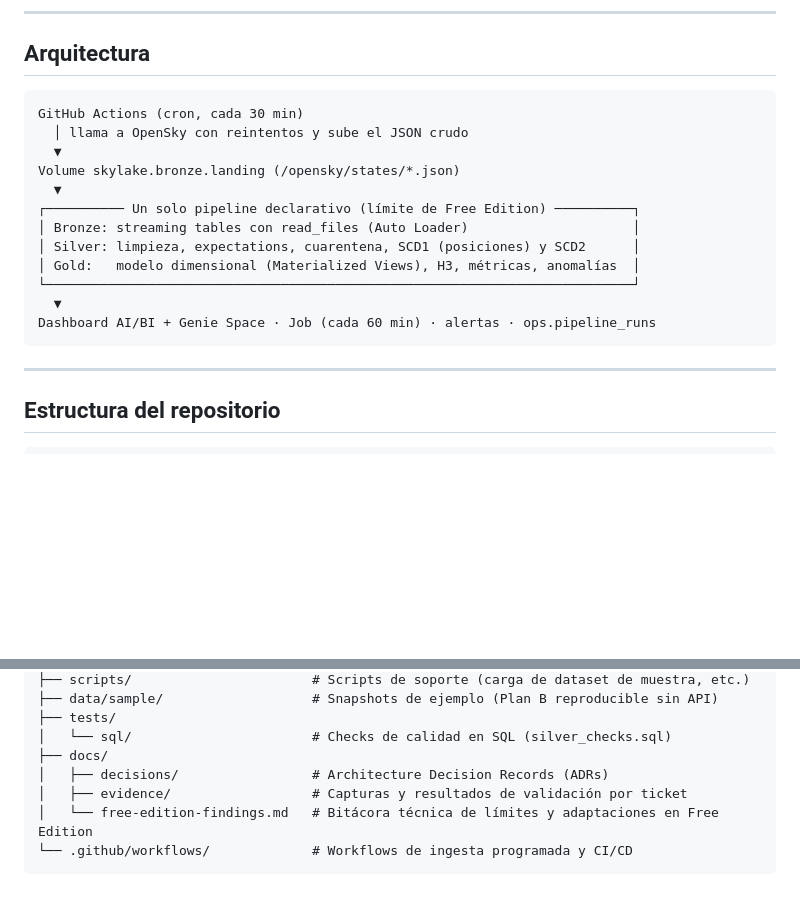
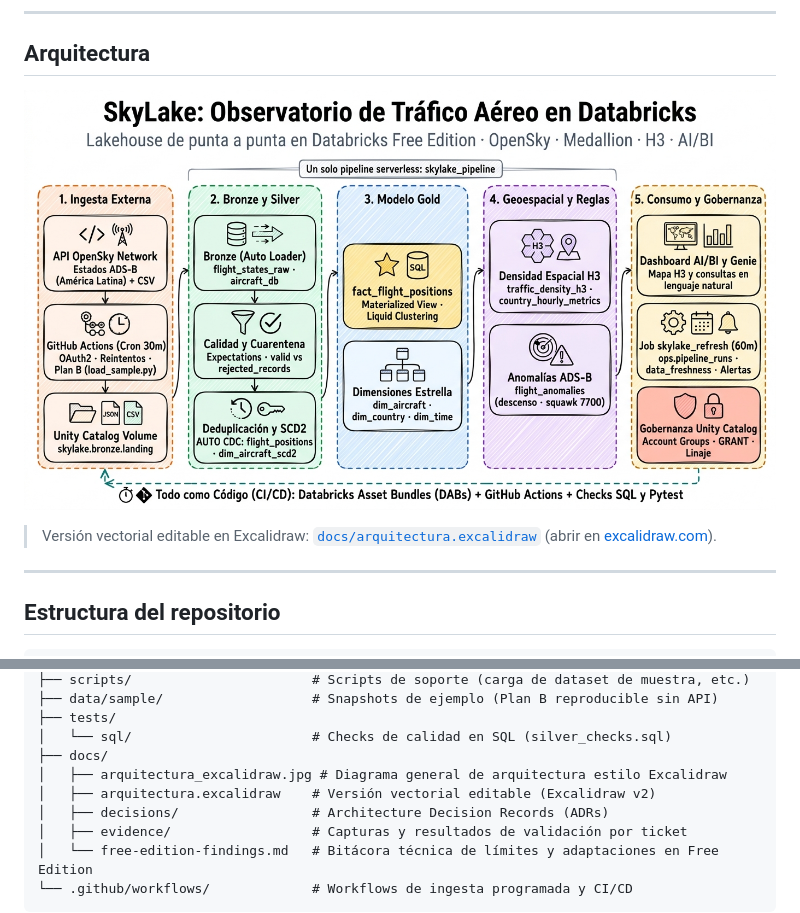
Before and after one commit to AngelPortilla1/skylake-databricks, a Markdown page: README.md, 2 parts joined by grey strips. GitHub-like rendering; pictures changed too: docs/arquitectura_excalidraw.jpg (added); blank space fills up the shorter version.

Commit message:
docs: agregar diagrama de arquitectura Excalidraw del proyecto en README

````diff
--- a/README.md
+++ b/README.md
@@ -19,20 +19,9 @@ Este proyecto demuestra la implementación de un Lakehouse moderno adaptado a la
 
 ## Arquitectura
 
-```text
-GitHub Actions (cron, cada 30 min)
-  │ llama a OpenSky con reintentos y sube el JSON crudo
-  ▼
-Volume skylake.bronze.landing (/opensky/states/*.json)
-  ▼
-┌────────── Un solo pipeline declarativo (límite de Free Edition) ──────────┐
-│ Bronze: streaming tables con read_files (Auto Loader)                     │
-│ Silver: limpieza, expectations, cuarentena, SCD1 (posiciones) y SCD2      │
-│ Gold:   modelo dimensional (Materialized Views), H3, métricas, anomalías  │
-└───────────────────────────────────────────────────────────────────────────┘
-  ▼
-Dashboard AI/BI + Genie Space · Job (cada 60 min) · alertas · ops.pipeline_runs
-```
+![Arquitectura de Datos de SkyLake](docs/arquitectura_excalidraw.jpg)
+
+> Versión vectorial editable en Excalidraw: [`docs/arquitectura.excalidraw`](docs/arquitectura.excalidraw) (abrir en [excalidraw.com](https://excalidraw.com)).
 
 ---
 
@@ -51,6 +40,8 @@ skylake-databricks/
 ├── tests/
 │   └── sql/                       # Checks de calidad en SQL (silver_checks.sql)
 ├── docs/
+│   ├── arquitectura_excalidraw.jpg # Diagrama general de arquitectura estilo Excalidraw
+│   ├── arquitectura.excalidraw    # Versión vectorial editable (Excalidraw v2)
 │   ├── decisions/                 # Architecture Decision Records (ADRs)
 │   ├── evidence/                  # Capturas y resultados de validación por ticket
 │   └── free-edition-findings.md   # Bitácora técnica de límites y adaptaciones en Free Edition
````
Also changed, not shown: 1 other file.
